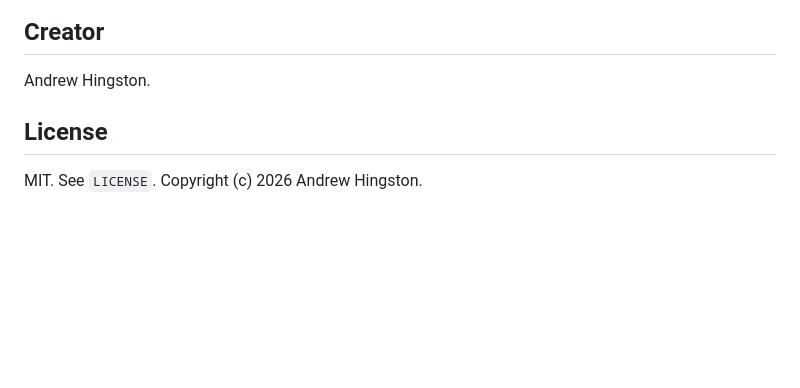
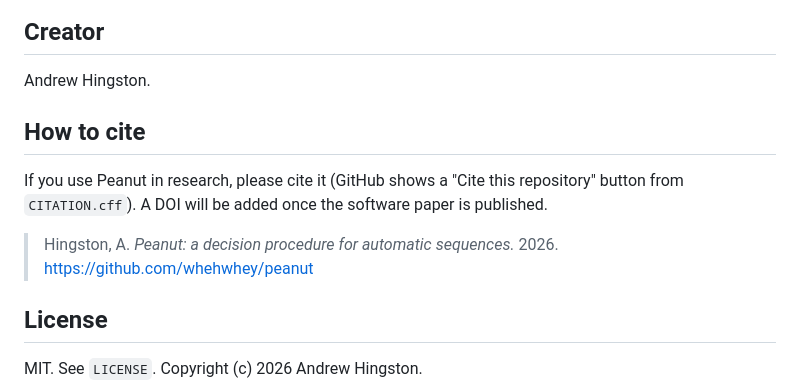
Before and after one commit to whehwhey/peanut, a Markdown page: README.md, the part around the change. Rendered like a GitHub page; blank space fills up the shorter version.

Commit message:
How to cite + CITATION.cff (credit path; DOI placeholder for JOSS)

```diff
--- a/README.md
+++ b/README.md
@@ -94,6 +94,13 @@ Peanut was designed and largely written with Claude (Anthropic, `claude-fable-5`
 
 Andrew Hingston.
 
+
+## How to cite
+
+If you use Peanut in research, please cite it (GitHub shows a "Cite this repository" button from `CITATION.cff`). A DOI will be added once the software paper is published.
+
+> Hingston, A. *Peanut: a decision procedure for automatic sequences.* 2026. https://github.com/whehwhey/peanut
+
 ## License
 
 MIT. See `LICENSE`. Copyright (c) 2026 Andrew Hingston.
```
